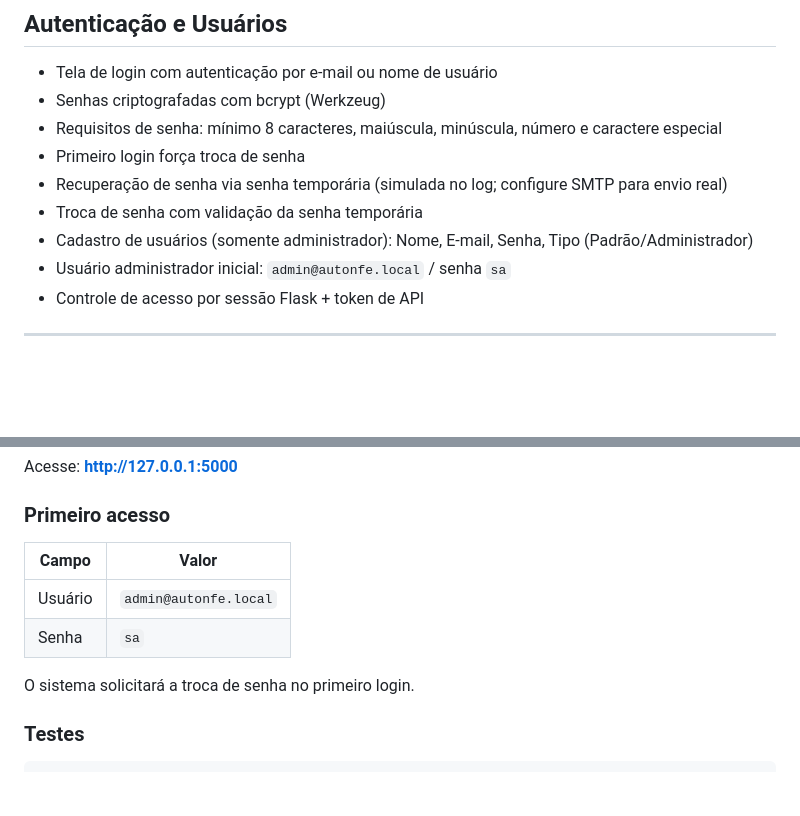
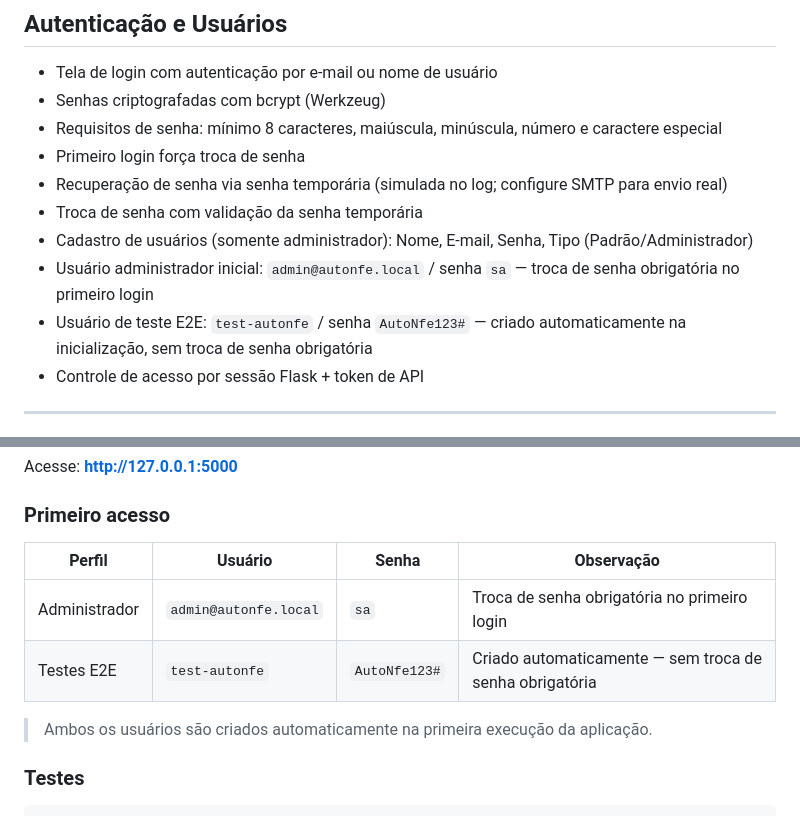
Before and after one commit to IA-para-DEVs-SCTEC-T2/mini-projeto-AutoNFe, a Markdown page: README.md, 2 parts joined by grey strips. GitHub-like rendering; blank space fills up the shorter version.

```diff
--- a/README.md
+++ b/README.md
@@ -103,7 +103,8 @@ Fluxo de aprovação dos registros criados automaticamente pelo **Agente 2**:
 - Recuperação de senha via senha temporária (simulada no log; configure SMTP para envio real)
 - Troca de senha com validação da senha temporária
 - Cadastro de usuários (somente administrador): Nome, E-mail, Senha, Tipo (Padrão/Administrador)
-- Usuário administrador inicial: `admin@autonfe.local` / senha `sa`
+- Usuário administrador inicial: `admin@autonfe.local` / senha `sa` — troca de senha obrigatória no primeiro login
+- Usuário de teste E2E: `test-autonfe` / senha `AutoNfe123#` — criado automaticamente na inicialização, sem troca de senha obrigatória
 - Controle de acesso por sessão Flask + token de API
 
 ---
@@ -172,12 +173,12 @@ Acesse: **http://127.0.0.1:5000**
 
 ### Primeiro acesso
 
-| Campo | Valor |
-|-------|-------|
-| Usuário | `admin@autonfe.local` |
-| Senha | `sa` |
+| Perfil | Usuário | Senha | Observação |
+|--------|---------|-------|------------|
+| Administrador | `admin@autonfe.local` | `sa` | Troca de senha obrigatória no primeiro login |
+| Testes E2E | `test-autonfe` | `AutoNfe123#` | Criado automaticamente — sem troca de senha obrigatória |
 
-O sistema solicitará a troca de senha no primeiro login.
+> Ambos os usuários são criados automaticamente na primeira execução da aplicação.
 
 ### Testes
 
```
Also changed, not shown: docs/prompts.md (+39 -1 lines).
